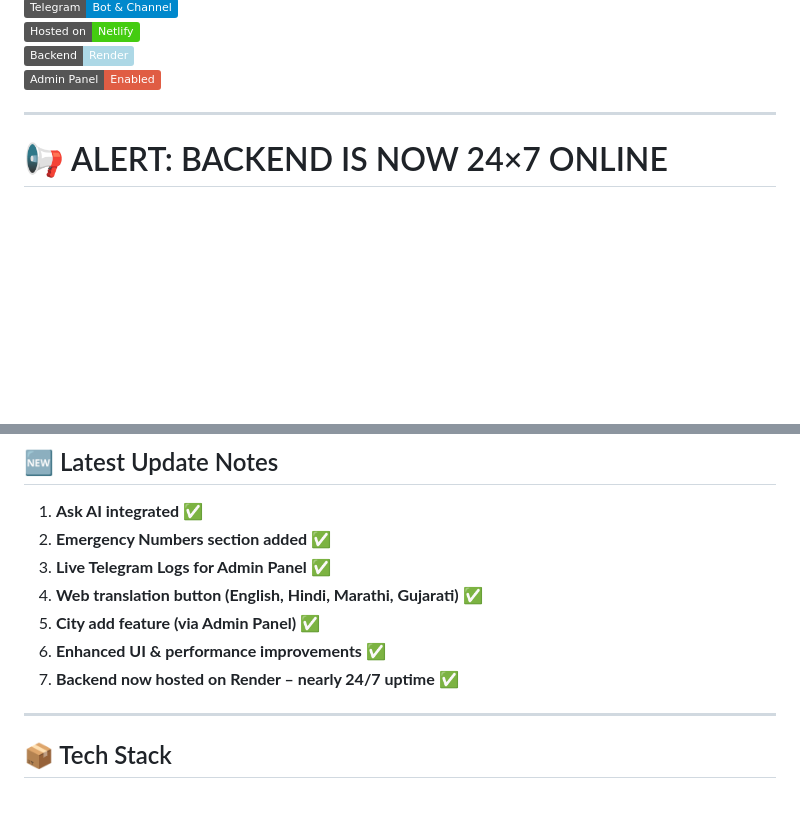
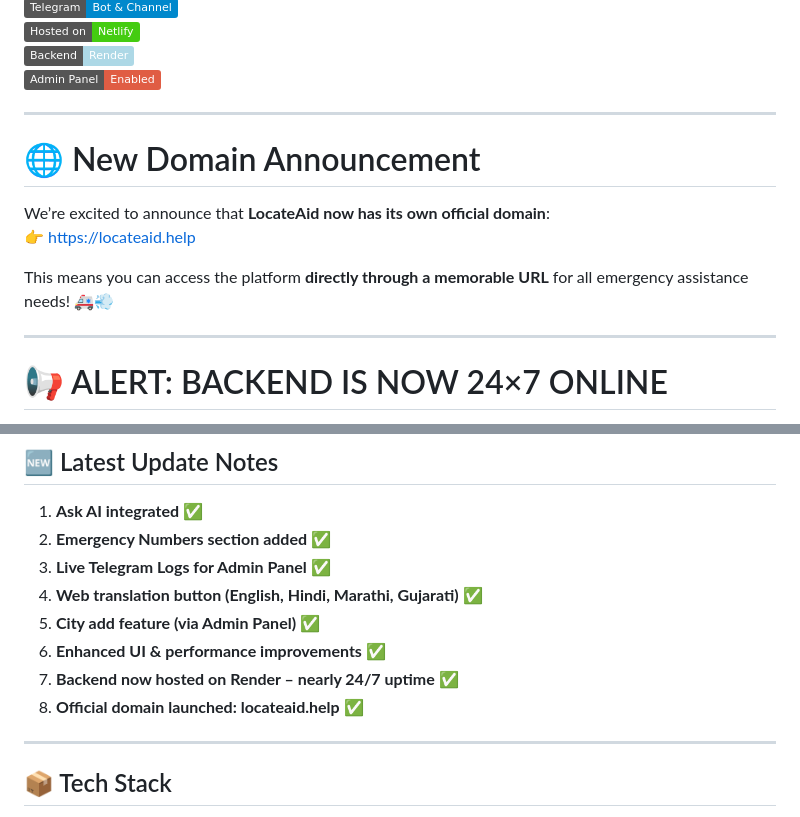
Before and after one commit to sanketpadhyal/LocateAid-v2, a Markdown page: README.md, 2 parts joined by grey strips. GitHub-like rendering; badges without logos; blank space fills up the shorter version.

Commit message:
Update README.md
official domain.

```diff
--- a/README.md
+++ b/README.md
@@ -12,6 +12,15 @@ With **v2**, we’ve made the platform smarter, faster, and more reliable 🚀.
 ![Hosting Frontend](https://img.shields.io/badge/Hosted%20on-Netlify-brightgreen?style=flat&logo=netlify)
 ![Hosting Backend](https://img.shields.io/badge/Backend-Render-lightblue?style=flat&logo=render)
 ![Admin Panel](https://img.shields.io/badge/Admin%20Panel-Enabled-red?style=flat)
+
+---
+
+# 🌐 New Domain Announcement
+
+We’re excited to announce that **LocateAid now has its own official domain**:
+👉 [https://locateaid.help](https://locateaid.help)
+
+This means you can access the platform **directly through a memorable URL** for all emergency assistance needs! 🚑💨
 
 ---
 
@@ -70,6 +79,7 @@ With **v2**, we’ve made the platform smarter, faster, and more reliable 🚀.
 5. **City add feature (via Admin Panel)** ✅
 6. **Enhanced UI & performance improvements** ✅
 7. **Backend now hosted on Render – nearly 24/7 uptime** ✅
+8. **Official domain launched: locateaid.help** ✅
 
 ---
 
```
